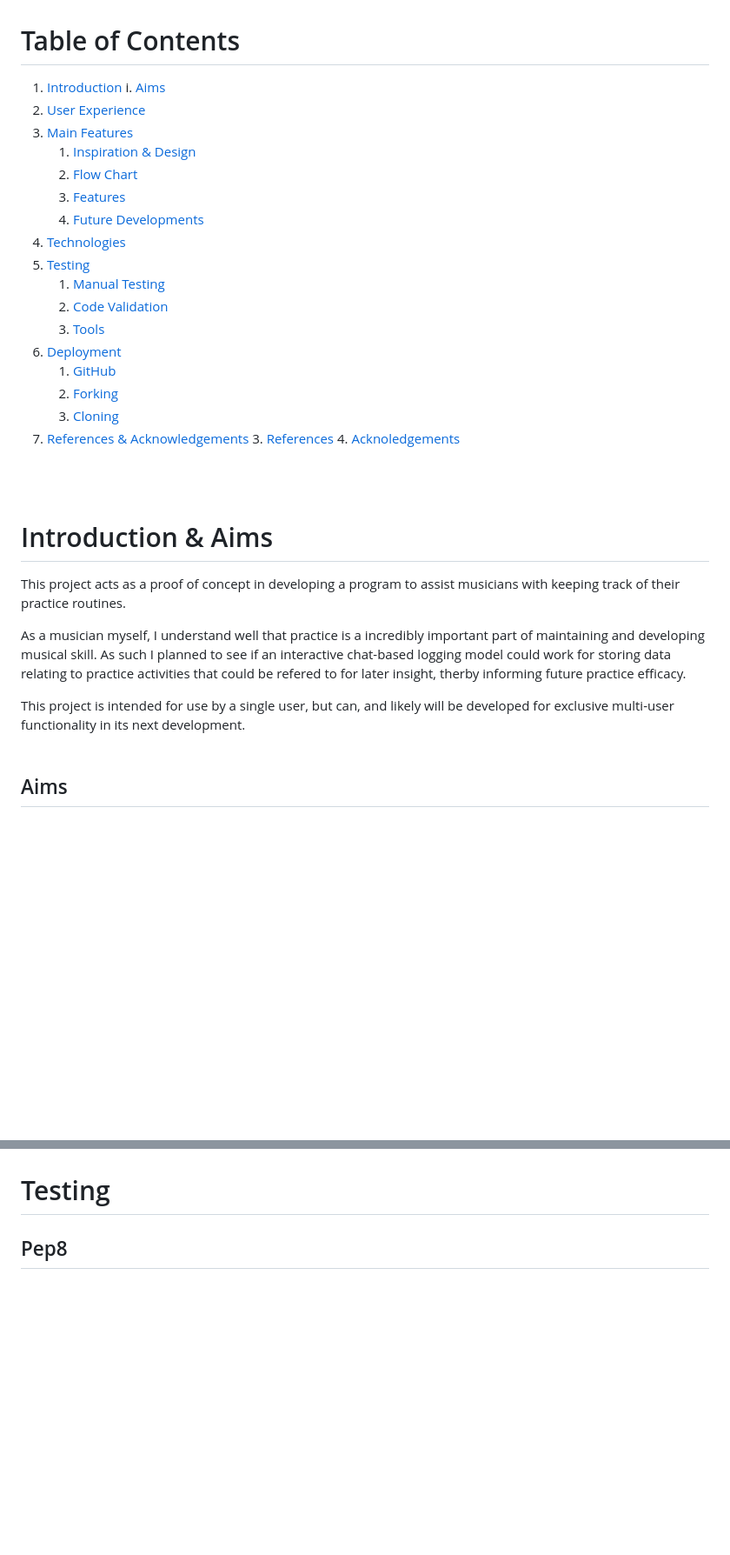
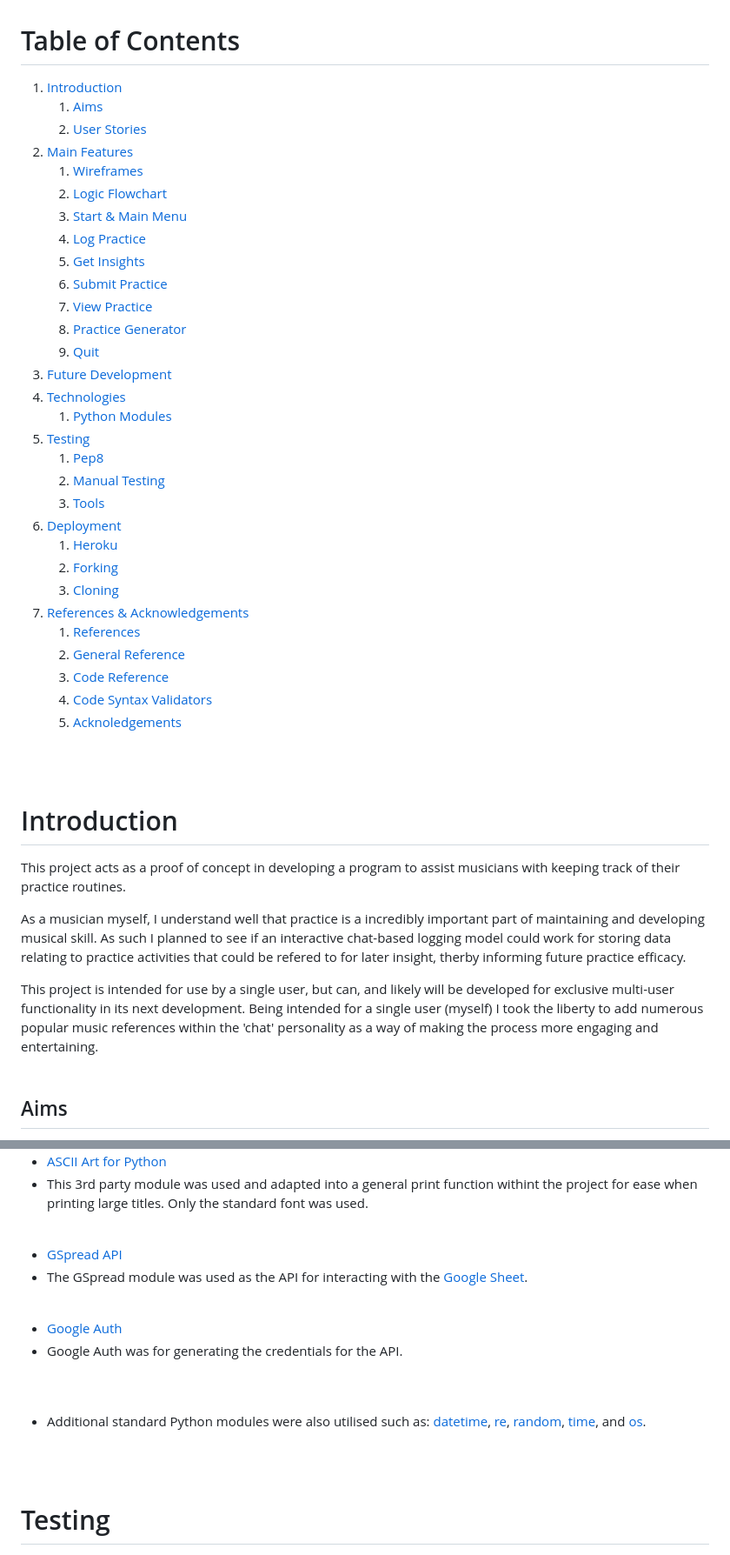
Before and after one commit to NickWaldock/practice-log, a Markdown page: README.md, 2 parts joined by grey strips. Shown: that part at 87% size. Rendered like a GitHub page; blank space fills up the shorter version.

Commit message:
Add to readme, upload images, add code references

```diff
--- a/README.md
+++ b/README.md
@@ -8,37 +8,46 @@
 
 # Table of Contents
 1. [Introduction](#introduction)
-    i. [Aims](#aims)
-2. [User Experience](#user-experience-ux)
-3. [Main Features](#main-features)
-    1. [Inspiration & Design](#inspiration--design)
-    4. [Flow Chart](#)
-    5. [Features](#features)
-    7. [Future Developments](#future-developments)
+    1. [Aims](#aims)
+    2. [User Stories](#user-stories)
+2. [Main Features](#main-features)
+    1. [Wireframes](#wireframes)
+    2. [Logic Flowchart](#logic-flowchart)
+    3. [Start & Main Menu](#start--main-menu)
+    4. [Log Practice](#1-log-practice)
+    5. [Get Insights](#2-get-insights)
+    6. [Submit Practice](#3-submit-practice-ideas)
+    7. [View Practice](#4-view-practice)
+    8. [Practice Generator](#4-practice-idea-generator)
+    9. [Quit](#5-quit)
+3. [Future Development](#future-developments)
 4. [Technologies](#technologies)
+    1. [Python Modules](#python-modules)
 5. [Testing](#testing)
-    1. [Manual Testing](#manual-testing)
-    2. [Code Validation](#code-validation)
-    4. [Tools](#tools)
+    1. [Pep8](#pep8)
+    2. [Manual Testing](#manual-testing)
+    3. [Tools](#tools)
 6. [Deployment](#deployment)
-    1. [GitHub](#github)
+    1. [Heroku](#heroku)
     2. [Forking](#forking)
     3. [Cloning](#cloning)
 7. [References & Acknowledgements](#references--acknowledgements)
-   3. [References](#references)
-   4. [Acknoledgements](#acknoledgements)
+   1. [References](#references)
+   2. [General Reference](#general-reference)
+   3. [Code Reference](#code-reference)
+   4. [Code Syntax Validators](#code-syntax-validators)
+   5. [Acknoledgements](#acknoledgements)
 <br />
 <br />
 
-# Introduction & Aims
+# Introduction
 This project acts as a proof of concept in developing a program to assist musicians with keeping track of their practice routines.
 
 As a musician myself, I understand well that practice is a incredibly important part of maintaining and developing musical skill. As such I planned to see if an interactive chat-based logging model could work for storing data relating to practice activities that could be refered to for later insight, therby informing future practice efficacy.
 
-This project is intended for use by a single user, but can, and likely will be developed for exclusive multi-user functionality in its next development.
+This project is intended for use by a single user, but can, and likely will be developed for exclusive multi-user functionality in its next development. Being intended for a single user (myself) I took the liberty to add numerous popular music references within the 'chat' personality as a way of making the process more engaging and entertaining.
 <br>
 <br>
-
 
 ## Aims
 - Design and build an interactive practice logging system using an API to save data to a spreadsheet.
@@ -177 +197,16 @@ art
 
+- [ASCII Art for Python](https://github.com/sepandhaghighi/art)
+- This 3rd party module was used and adapted into a general print function withint the project for ease when printing large titles. Only the standard font was used.
+<br />
+
+- [GSpread API](https://docs.gspread.org/en/latest/)
+- The GSpread module was used as the API for interacting with the [Google Sheet](https://docs.google.com/spreadsheets/d/1Mfl3k1mdvx5z0EP16o-hWFraB17Hc-JPV_qUXtO9hHw/edit?usp=sharing).
+<br />
+
+- [Google Auth](https://developers.google.com/identity/protocols/oauth2)
+- Google Auth was for generating the credentials for the API.
+<br />
+<br />
+
+- Additional standard Python modules were also utilised such as: [datetime](https://docs.python.org/3/library/datetime.html), [re](https://docs.python.org/3/library/re.html), [random](https://docs.python.org/3/library/random.html?highlight=random%20module#module-random), [time](https://docs.python.org/3/library/time.html), and [os](https://docs.python.org/3/library/os.html).
+
```
Also changed, not shown: other parts of README.md (+76 -80 lines), readme-imgs/ascii.png (added), 1 other file.
